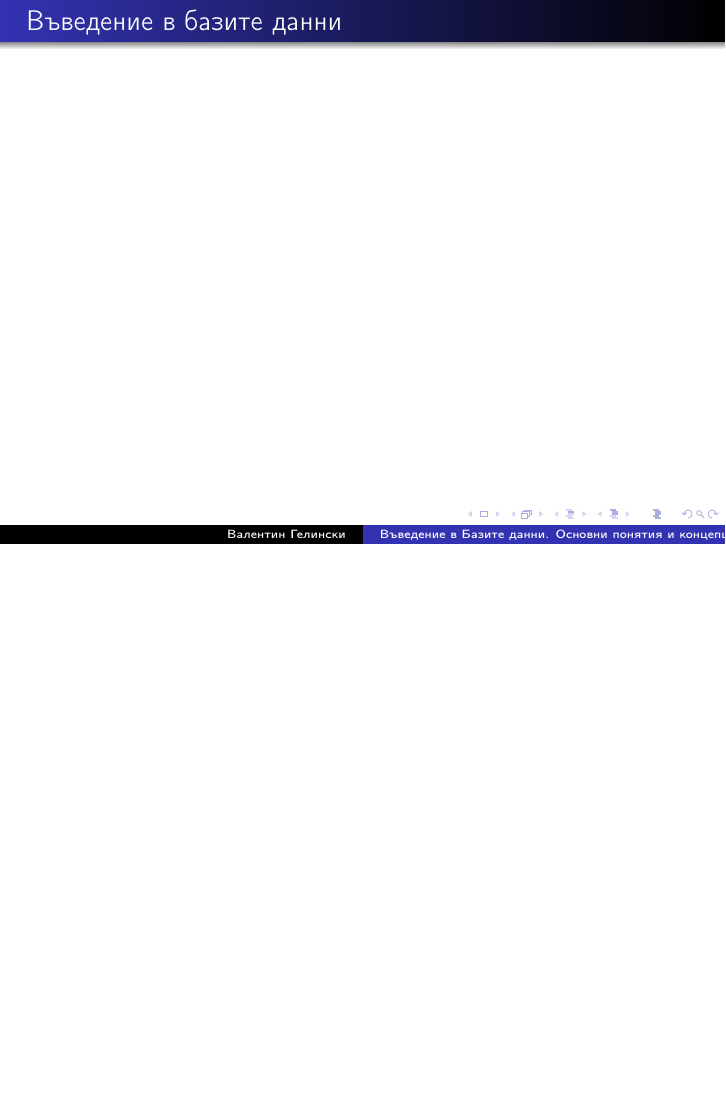
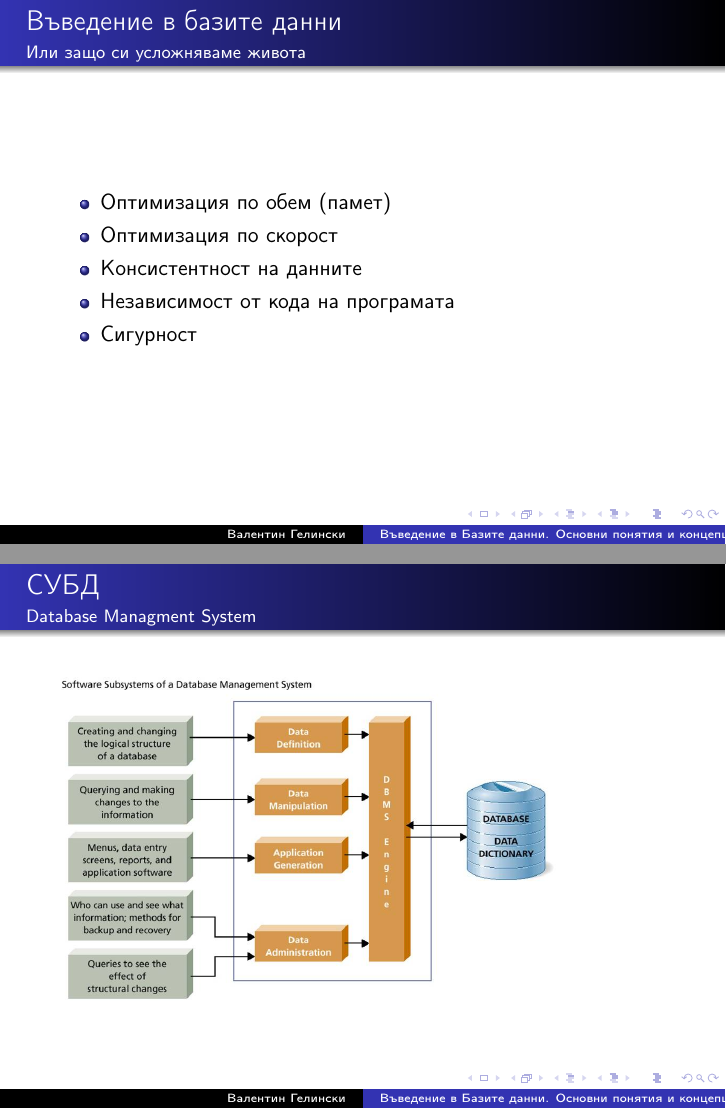
Before and after one commit to vgelinski/tu_database_course, LaTeX slides (classes/class01/presentation/class01.tex): page 3 of 3 before the commit and pages 3 and 4 of 4 after it, the two joined at a grey line, the shorter picture padded with empty space. Compiled offline with pdfLaTeX.

Commit message:
renamed file and added second slide

```diff
--- a/classes/class01/presentation/upr2.tex
+++ b/classes/class01/presentation/class01.tex
@@ -35,6 +35,19 @@
 
   \begin{frame}
     \frametitle{Въведение в базите данни}
+    \framesubtitle{Или защо си усложняваме живота}
+    \begin{itemize}
+      \item{Оптимизация по обем (памет)}
+      \item{Оптимизация по скорост}
+      \item{Консистентност на данните}
+      \item{Независимост от кода на програмата}
+      \item{Сигурност}
+    \end{itemize}
+  \end{frame}
 
+  \begin{frame}
+    \frametitle{СУБД}
+    \framesubtitle{Database Managment System}
+    \includegraphics[width=250px]{img/rdbms}
   \end{frame}
 \end{document}
```
Also changed, not shown: classes/class01/presentation/class01.pdf (added), classes/class01/presentation/img/rdbms.jpg (added), classes/class01/presentation/upr2.pdf (deleted).
